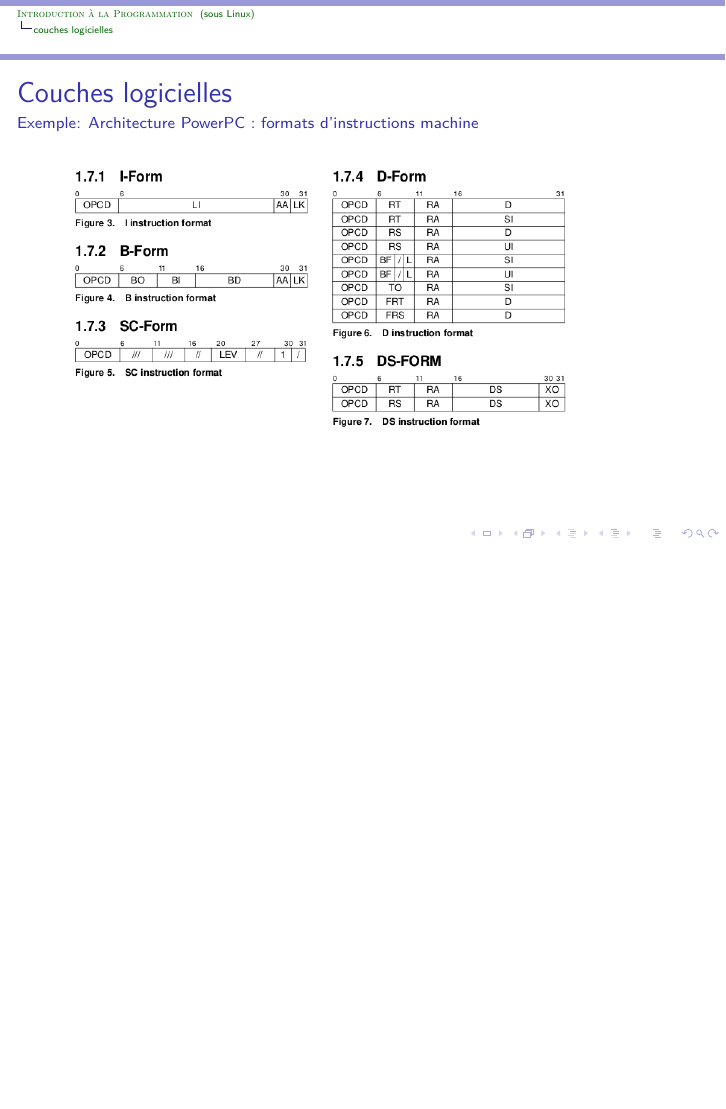
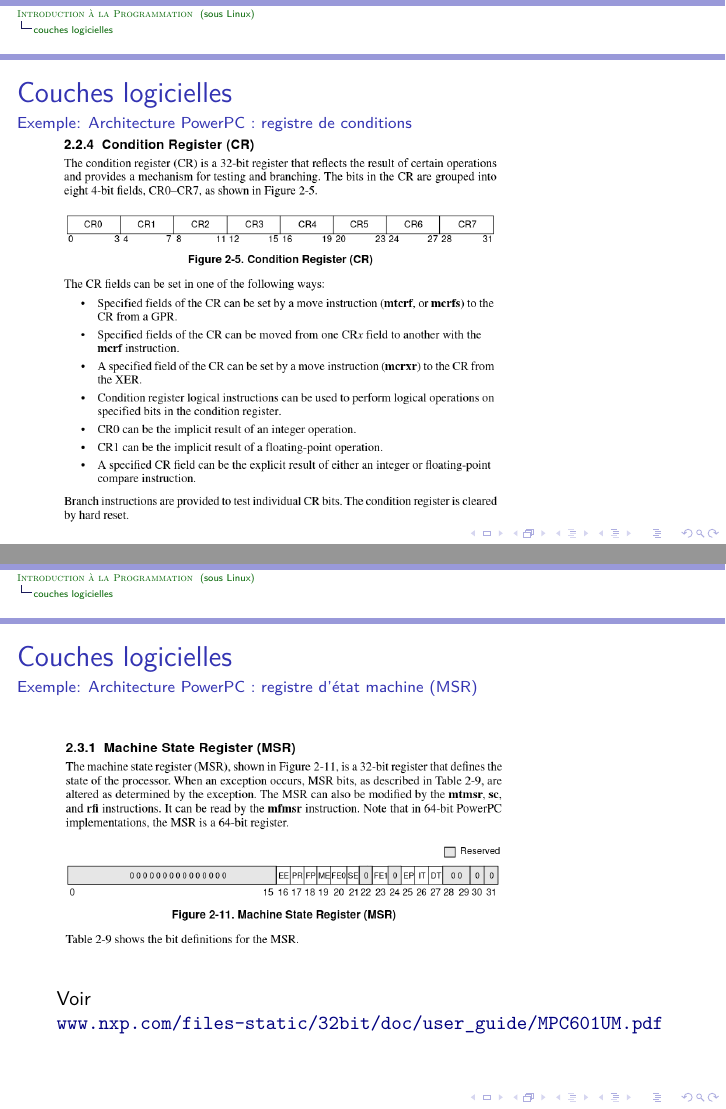
Before and after one commit to bstarynk/introprog-montpellibre-2020, LaTeX slides (intro-programmation-sous-Linux.tex): page 26 of 32 before the commit and pages 26 and 27 of 35 after it, the two joined at a grey line, the shorter picture padded with empty space. Compiled offline with LuaLaTeX.

Commit message:
mieux powerpc

```diff
--- a/intro-programmation-sous-Linux.tex
+++ b/intro-programmation-sous-Linux.tex
@@ -512,3 +512,20 @@
 
 \begin{frame}
   \frametitle{Couches logicielles}
+  \framesubtitle{Exemple: Architecture PowerPC : registre de conditions}
+
+  \includegraphics[width=0.75\textwidth]{powerpc-condreg}
+
+
+\end{frame}
+
+\begin{frame}
+  \frametitle{Couches logicielles}
+  \framesubtitle{Exemple: Architecture PowerPC : registre d'état machine (MSR)}
+  \includegraphics[width=0.75\textwidth]{powerpc-machstatereg}
+
+
+  \vspace{0.3cm}
+
+  Voir \href{https://www.nxp.com/files-static/32bit/doc/user_guide/MPC601UM.pdf}{\texttt{www.nxp.com/files-static/32bit/doc/user\_guide/MPC601UM.pdf}}
+\end{frame}
```
Also changed, not shown: powerpc-condreg.png (added), powerpc-machstatereg.png (added), powerpc-msr-bits.png (added), intro-programmation-sous-Linux.tex (11 more changed lines).
